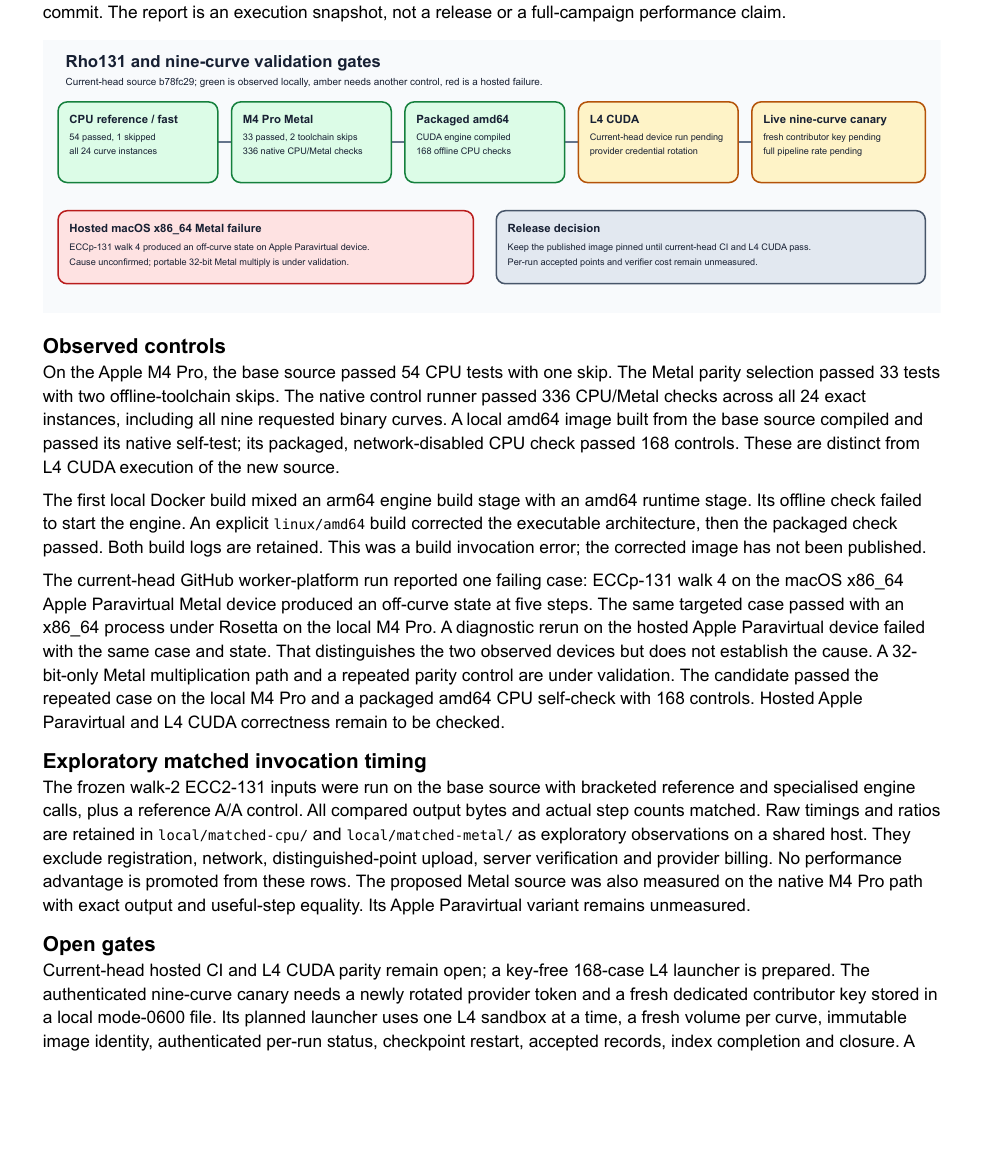
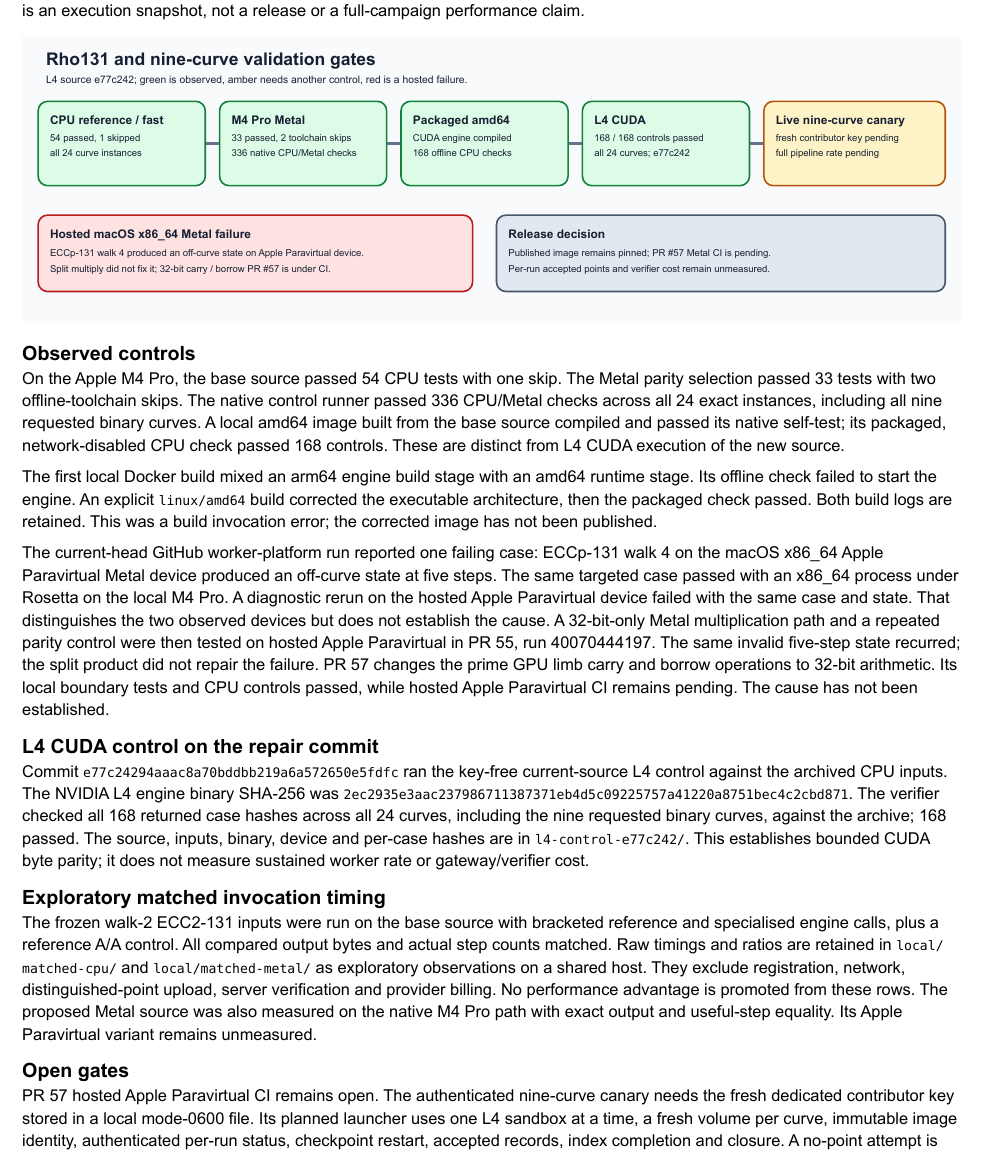
Before and after one commit to aburan28/ecc-challenges, a Typst document (verification/rho131-nine-curve-20261023/report.typ): part of the page, cut so that both start at the same text, the shorter picture padded with empty space. The pictures show the PDF file verification/rho131-nine-curve-20261023/report.pdf that the author committed with the source.

Commit message:
Record current-source L4 parity controls

```diff
--- a/verification/rho131-nine-curve-20261023/report.typ
+++ b/verification/rho131-nine-curve-20261023/report.typ
@@ -34,10 +34,24 @@ an off-curve state at five steps. The same targeted case passed with an
 x86_64 process under Rosetta on the local M4 Pro. A diagnostic rerun on the
 hosted Apple Paravirtual device failed with the same case and state. That
 distinguishes the two observed devices but does not establish the cause. A 32-bit-only Metal
-multiplication path and a repeated parity control are under validation.
-The candidate passed the repeated case on the local M4 Pro and a packaged
-amd64 CPU self-check with 168 controls. Hosted Apple Paravirtual and L4 CUDA
-correctness remain to be checked.
+multiplication path and a repeated parity control were then tested on hosted
+Apple Paravirtual in PR #55, run 40070444197. The same invalid five-step state
+recurred; the split product did not repair the failure. PR #57 changes the
+prime GPU limb carry and borrow operations to 32-bit arithmetic. Its local
+boundary tests and CPU controls passed, while hosted Apple Paravirtual CI
+remains pending. The cause has not been established.
+
+== L4 CUDA control on the repair commit
+
+Commit `e77c24294aaac8a70bddbb219a6a572650e5fdfc` ran the key-free
+current-source L4 control against the archived CPU inputs. The NVIDIA L4
+engine binary SHA-256 was
+`2ec2935e3aac237986711387371eb4d5c09225757a41220a8751bec4c2cbd871`.
+The verifier checked all 168 returned case hashes across all 24 curves,
+including the nine requested binary curves, against the archive; 168 passed.
+The source, inputs, binary, device and per-case hashes are in
+`l4-control-e77c242/`. This establishes bounded CUDA byte parity; it does not
+measure sustained worker rate or gateway/verifier cost.
 
 == Exploratory matched invocation timing
 
@@ -53,10 +67,9 @@ useful-step equality. Its Apple Paravirtual variant remains unmeasured.
 
 == Open gates
 
-Current-head hosted CI and L4 CUDA parity remain open; a key-free 168-case L4
-launcher is prepared. The
-authenticated nine-curve canary needs a newly rotated provider token and a
-fresh dedicated contributor key stored in a local mode-0600 file. Its planned
+PR #57 hosted Apple Paravirtual CI remains open. The authenticated nine-curve
+canary needs the fresh dedicated contributor key stored in a local mode-0600
+file. Its planned
 launcher uses one L4 sandbox at a time, a fresh volume per curve, immutable
 image identity, authenticated per-run status, checkpoint restart, accepted
 records, index completion and closure. A no-point attempt is retained as a
```
Also changed, not shown: verification/rho131-nine-curve-20261023/l4-control-20261024.md (added, +11 -0 lines), verification/rho131-nine-curve-20261023/README.md, verification/rho131-nine-curve-20261023/gates.svg, verification/rho131-nine-curve-20261023/report.pdf, verification/rho131-nine-curve-20261023/report.typ (6 more changed lines), 3 other files.
